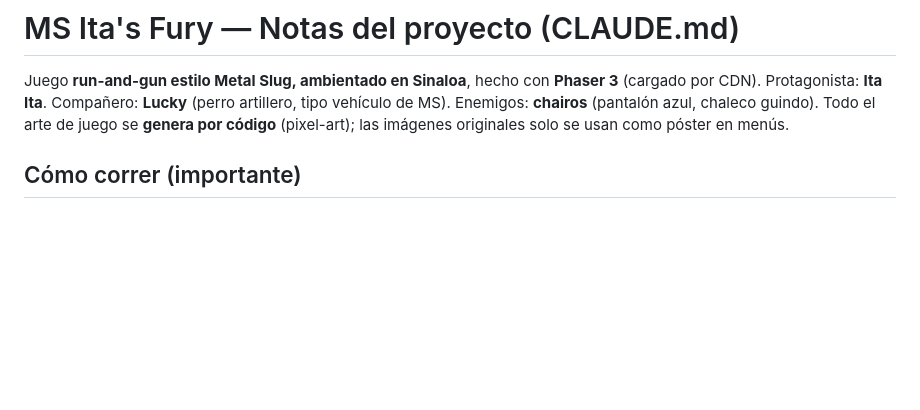
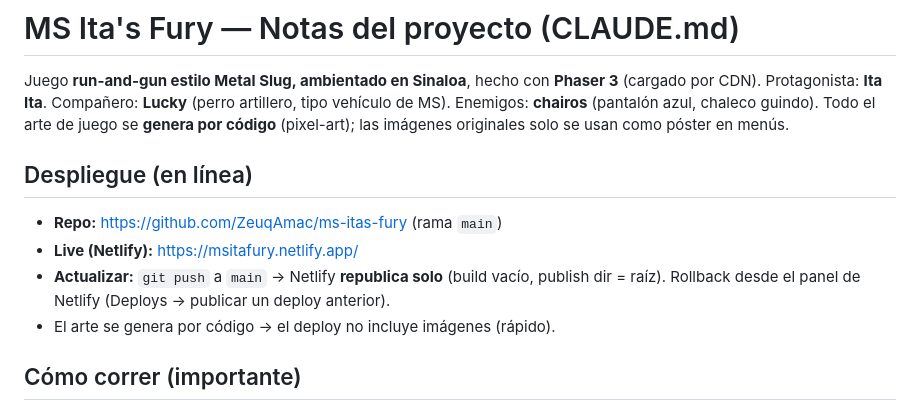
Before and after one commit to ZeuqAmac/ms-itas-fury, a Markdown page: CLAUDE.md, the part around the change. Rendered like a GitHub page; blank space fills up the shorter version.

Commit message:
docs: registrar despliegue (GitHub + Netlify) y flujo de actualizacion
Co-Authored-By: Claude Opus 4.8 <noreply@anthropic.com>

```diff
--- a/CLAUDE.md
+++ b/CLAUDE.md
@@ -5,6 +5,14 @@ Juego **run-and-gun estilo Metal Slug, ambientado en Sinaloa**, hecho con
 (perro artillero, tipo vehículo de MS). Enemigos: **chairos** (pantalón azul,
 chaleco guindo). Todo el arte de juego se **genera por código** (pixel-art);
 las imágenes originales solo se usan como póster en menús.
+
+## Despliegue (en línea)
+- **Repo:** https://github.com/ZeuqAmac/ms-itas-fury  (rama `main`)
+- **Live (Netlify):** https://msitafury.netlify.app/
+- **Actualizar:** `git push` a `main` → Netlify **republica solo** (build vacío,
+  publish dir = raíz). Rollback desde el panel de Netlify (Deploys → publicar
+  un deploy anterior).
+- El arte se genera por código → el deploy no incluye imágenes (rápido).
 
 ## Cómo correr (importante)
 - **No hay Node ni Python** en esta máquina. No se usa npm ni bundler.
```
